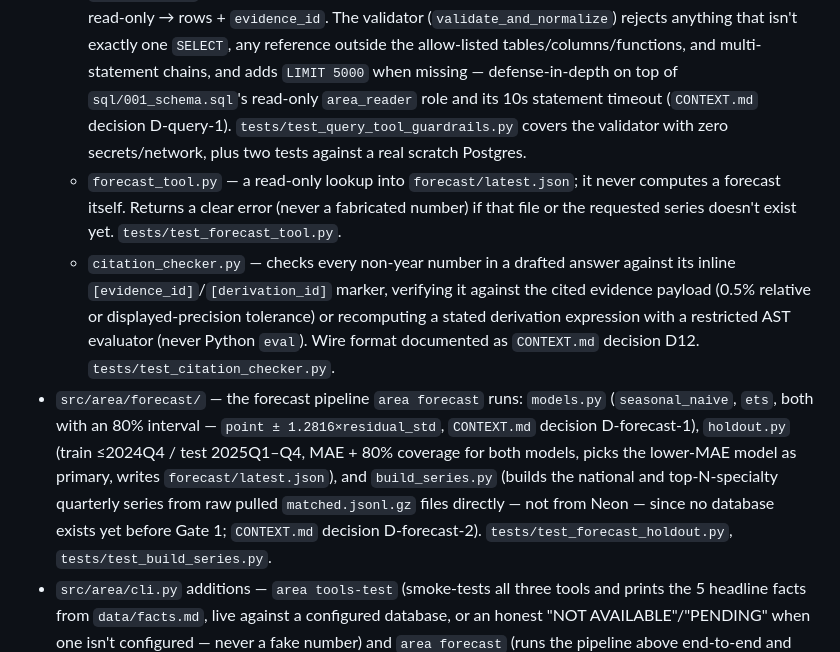
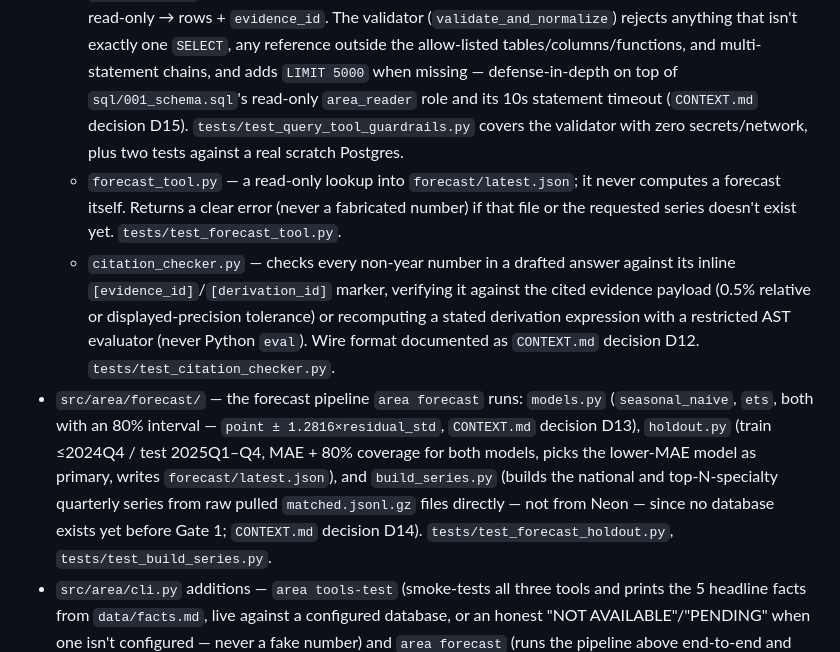
Before and after one commit to alphan-ml/area, a Markdown page: README.md, the part around the change. Rendered like a GitHub page.

Commit message:
Fix stale placeholder decision numbers in README.md (D-query-1/D-forecast-1/D-forecast-2 -> D15/D13/D14)

```diff
--- a/README.md
+++ b/README.md
@@ -77,7 +77,7 @@ for real against a `postgres:16` service container on every push.
     tables/columns/functions, and multi-statement chains, and adds
     `LIMIT 5000` when missing — defense-in-depth on top of
     `sql/001_schema.sql`'s read-only `area_reader` role and its 10s
-    statement timeout (`CONTEXT.md` decision D-query-1).
+    statement timeout (`CONTEXT.md` decision D15).
     `tests/test_query_tool_guardrails.py` covers the validator with zero
     secrets/network, plus two tests against a real scratch Postgres.
   - `forecast_tool.py` — a read-only lookup into `forecast/latest.json`;
@@ -93,13 +93,13 @@ for real against a `postgres:16` service container on every push.
     `tests/test_citation_checker.py`.
 - `src/area/forecast/` — the forecast pipeline `area forecast` runs:
   `models.py` (`seasonal_naive`, `ets`, both with an 80% interval —
-  `point ± 1.2816×residual_std`, `CONTEXT.md` decision D-forecast-1),
+  `point ± 1.2816×residual_std`, `CONTEXT.md` decision D13),
   `holdout.py` (train ≤2024Q4 / test 2025Q1–Q4, MAE + 80% coverage for
   both models, picks the lower-MAE model as primary, writes
   `forecast/latest.json`), and `build_series.py` (builds the national and
   top-N-specialty quarterly series from raw pulled `matched.jsonl.gz`
   files directly — not from Neon — since no database exists yet before
-  Gate 1; `CONTEXT.md` decision D-forecast-2).
+  Gate 1; `CONTEXT.md` decision D14).
   `tests/test_forecast_holdout.py`, `tests/test_build_series.py`.
 - `src/area/cli.py` additions — `area tools-test` (smoke-tests all three
   tools and prints the 5 headline facts from `data/facts.md`, live
```
